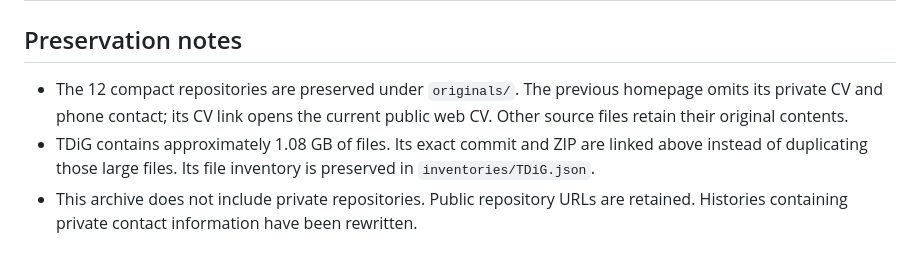
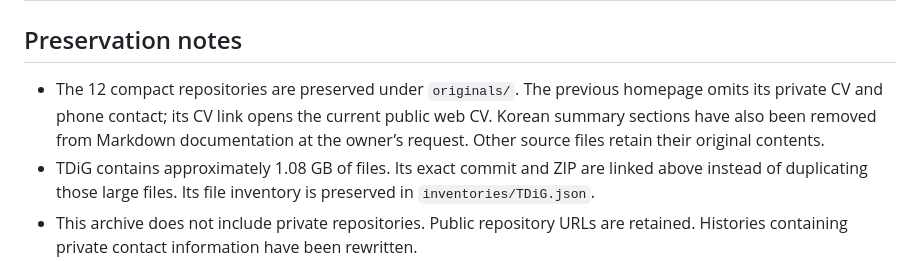
Before and after one commit to heoneyzi/Portfolio-Archive, a Markdown page: README.md, the part around the change. Rendered like a GitHub page.

Commit message:
Document requested removal of Korean summaries from archive copies

```diff
--- a/README.md
+++ b/README.md
@@ -25,7 +25,7 @@ This is a historical snapshot, not a claim that every archived experiment is com
 
 ## Preservation notes
 
-- The 12 compact repositories are preserved under `originals/`. The previous homepage omits its private CV and phone contact; its CV link opens the current public web CV. Other source files retain their original contents.
+- The 12 compact repositories are preserved under `originals/`. The previous homepage omits its private CV and phone contact; its CV link opens the current public web CV. Korean summary sections have also been removed from Markdown documentation at the owner’s request. Other source files retain their original contents.
 - TDiG contains approximately 1.08 GB of files. Its exact commit and ZIP are linked above instead of duplicating those large files. Its file inventory is preserved in `inventories/TDiG.json`.
 - This archive does not include private repositories. Public repository URLs are retained. Histories containing private contact information have been rewritten.
 - `manifest.json` records the original source metadata, with a privacy note in place of the previous homepage commit. This snapshot captures published versions, not uncommitted local drafts.
```
